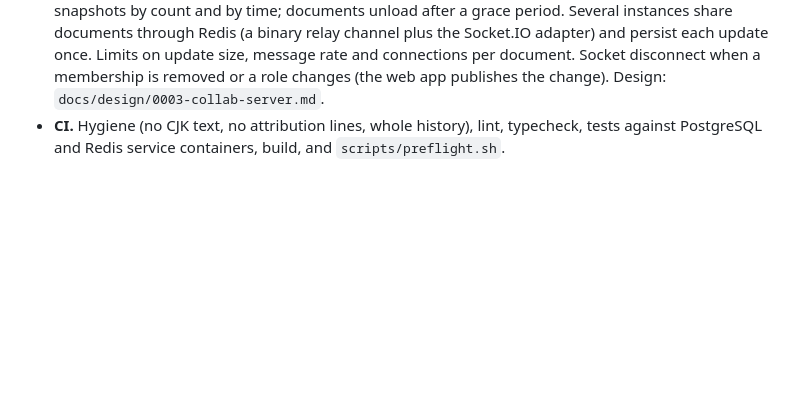
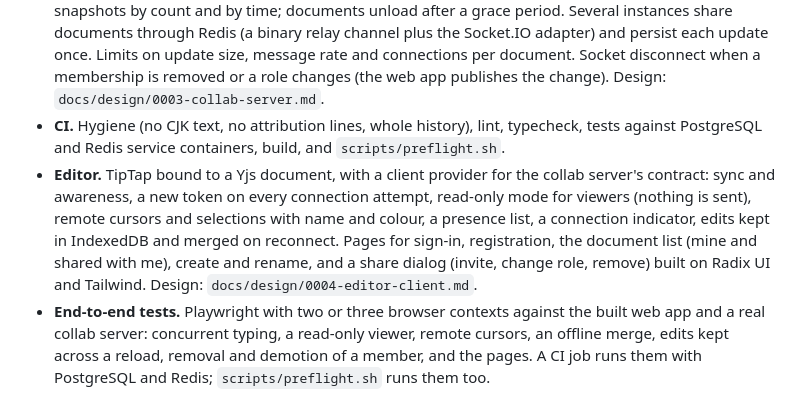
Before and after one commit to jason-te-sde/collabdocs, a Markdown page: CHANGELOG.md, the part around the change. Drawn GitHub-style; blank space fills up the shorter version.

```diff
--- a/CHANGELOG.md
+++ b/CHANGELOG.md
@@ -15,3 +15,5 @@ The format is based on [Keep a Changelog](https://keepachangelog.com/en/1.1.0/),
 - **Collaboration token.** `POST /api/documents/:id/collab-token` and a verifier in `packages/shared`: HS256, five minutes by default, bound to one document, one user and one role.
 - **Collab server.** `apps/collab`: Yjs sync and awareness over Socket.IO, one room per document. The handshake verifies the collaboration token and the membership; every event is checked with `can`, so a viewer's update is rejected and logged. Updates are appended to the log and compacted into snapshots by count and by time; documents unload after a grace period. Several instances share documents through Redis (a binary relay channel plus the Socket.IO adapter) and persist each update once. Limits on update size, message rate and connections per document. Socket disconnect when a membership is removed or a role changes (the web app publishes the change). Design: `docs/design/0003-collab-server.md`.
 - **CI.** Hygiene (no CJK text, no attribution lines, whole history), lint, typecheck, tests against PostgreSQL and Redis service containers, build, and `scripts/preflight.sh`.
+- **Editor.** TipTap bound to a Yjs document, with a client provider for the collab server's contract: sync and awareness, a new token on every connection attempt, read-only mode for viewers (nothing is sent), remote cursors and selections with name and colour, a presence list, a connection indicator, edits kept in IndexedDB and merged on reconnect. Pages for sign-in, registration, the document list (mine and shared with me), create and rename, and a share dialog (invite, change role, remove) built on Radix UI and Tailwind. Design: `docs/design/0004-editor-client.md`.
+- **End-to-end tests.** Playwright with two or three browser contexts against the built web app and a real collab server: concurrent typing, a read-only viewer, remote cursors, an offline merge, edits kept across a reload, removal and demotion of a member, and the pages. A CI job runs them with PostgreSQL and Redis; `scripts/preflight.sh` runs them too.
```
Also changed, not shown: README.md (+43 -2 lines), docs/design/0004-editor-client.md (added, +43 -0 lines), docs/images/editor-two-cursors.png (added), docs/images/offline.png (added), docs/images/share-dialog.png (added), 2 other files.
